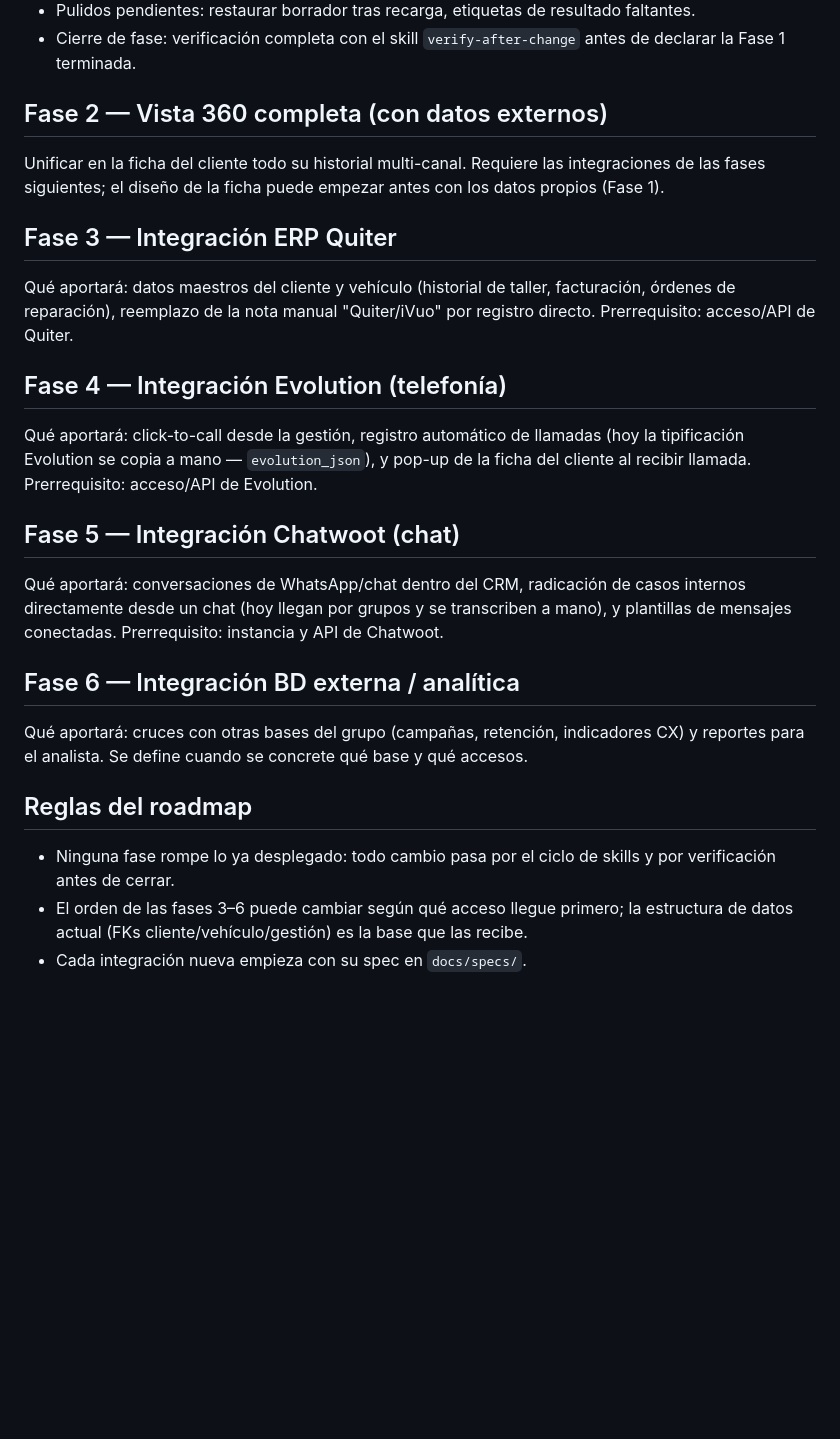
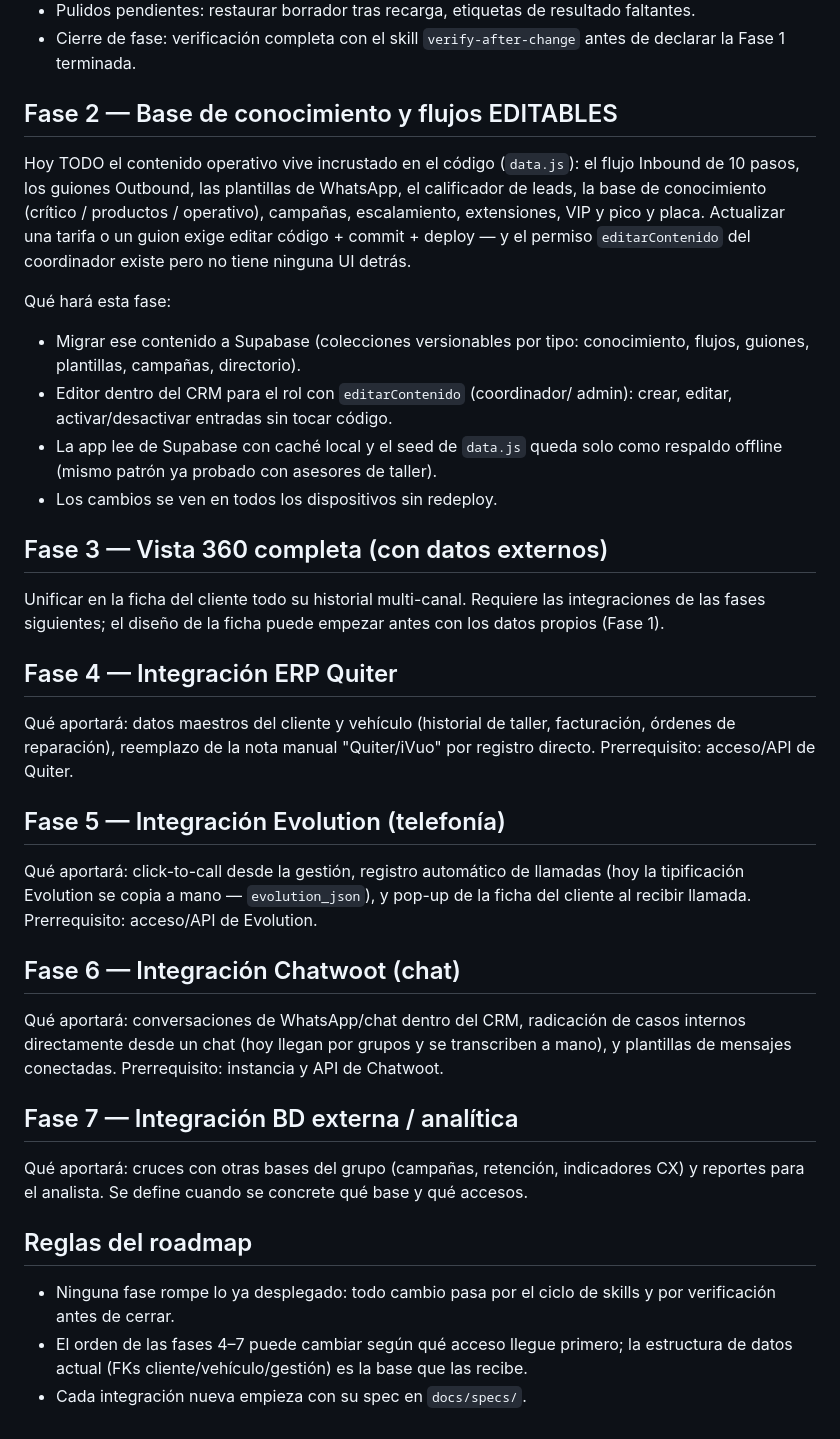
Before and after one commit to directorcx-jpg/Servicio-, a Markdown page: docs/roadmap.md, the part around the change. Rendered like a GitHub page; blank space fills up the shorter version.

Commit message:
docs(roadmap): Fase 2 = base de conocimiento y flujos editables; corre las integraciones a fases 3-7
Co-Authored-By: Claude Fable 5 <noreply@anthropic.com>

```diff
--- a/docs/roadmap.md
+++ b/docs/roadmap.md
@@ -39,29 +39,47 @@
 - Cierre de fase: verificación completa con el skill `verify-after-change`
   antes de declarar la Fase 1 terminada.
 
-## Fase 2 — Vista 360 completa (con datos externos)
+## Fase 2 — Base de conocimiento y flujos EDITABLES
+Hoy TODO el contenido operativo vive incrustado en el código (`data.js`):
+el flujo Inbound de 10 pasos, los guiones Outbound, las plantillas de
+WhatsApp, el calificador de leads, la base de conocimiento (crítico /
+productos / operativo), campañas, escalamiento, extensiones, VIP y pico y
+placa. Actualizar una tarifa o un guion exige editar código + commit +
+deploy — y el permiso `editarContenido` del coordinador existe pero no
+tiene ninguna UI detrás.
+
+Qué hará esta fase:
+- Migrar ese contenido a Supabase (colecciones versionables por tipo:
+  conocimiento, flujos, guiones, plantillas, campañas, directorio).
+- Editor dentro del CRM para el rol con `editarContenido` (coordinador/
+  admin): crear, editar, activar/desactivar entradas sin tocar código.
+- La app lee de Supabase con caché local y el seed de `data.js` queda solo
+  como respaldo offline (mismo patrón ya probado con asesores de taller).
+- Los cambios se ven en todos los dispositivos sin redeploy.
+
+## Fase 3 — Vista 360 completa (con datos externos)
 Unificar en la ficha del cliente todo su historial multi-canal. Requiere las
 integraciones de las fases siguientes; el diseño de la ficha puede empezar
 antes con los datos propios (Fase 1).
 
-## Fase 3 — Integración ERP Quiter
+## Fase 4 — Integración ERP Quiter
 Qué aportará: datos maestros del cliente y vehículo (historial de taller,
 facturación, órdenes de reparación), reemplazo de la nota manual
 "Quiter/iVuo" por registro directo. Prerrequisito: acceso/API de Quiter.
 
-## Fase 4 — Integración Evolution (telefonía)
+## Fase 5 — Integración Evolution (telefonía)
 Qué aportará: click-to-call desde la gestión, registro automático de
 llamadas (hoy la tipificación Evolution se copia a mano — `evolution_json`),
 y pop-up de la ficha del cliente al recibir llamada. Prerrequisito:
 acceso/API de Evolution.
 
-## Fase 5 — Integración Chatwoot (chat)
+## Fase 6 — Integración Chatwoot (chat)
 Qué aportará: conversaciones de WhatsApp/chat dentro del CRM, radicación de
 casos internos directamente desde un chat (hoy llegan por grupos y se
 transcriben a mano), y plantillas de mensajes conectadas. Prerrequisito:
 instancia y API de Chatwoot.
 
-## Fase 6 — Integración BD externa / analítica
+## Fase 7 — Integración BD externa / analítica
 Qué aportará: cruces con otras bases del grupo (campañas, retención,
 indicadores CX) y reportes para el analista. Se define cuando se concrete
 qué base y qué accesos.
@@ -69,7 +87,7 @@ qué base y qué accesos.
 ## Reglas del roadmap
 - Ninguna fase rompe lo ya desplegado: todo cambio pasa por el ciclo de
   skills y por verificación antes de cerrar.
-- El orden de las fases 3–6 puede cambiar según qué acceso llegue primero;
+- El orden de las fases 4–7 puede cambiar según qué acceso llegue primero;
   la estructura de datos actual (FKs cliente/vehículo/gestión) es la base
   que las recibe.
 - Cada integración nueva empieza con su spec en `docs/specs/`.
```
